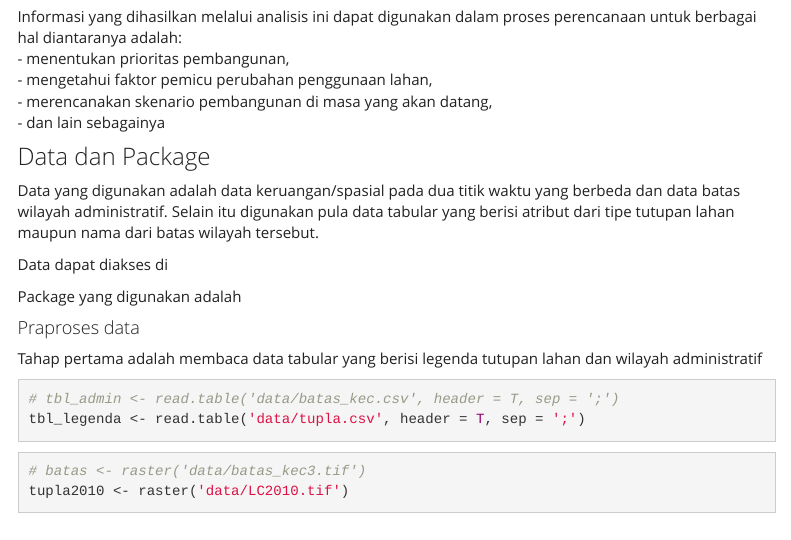
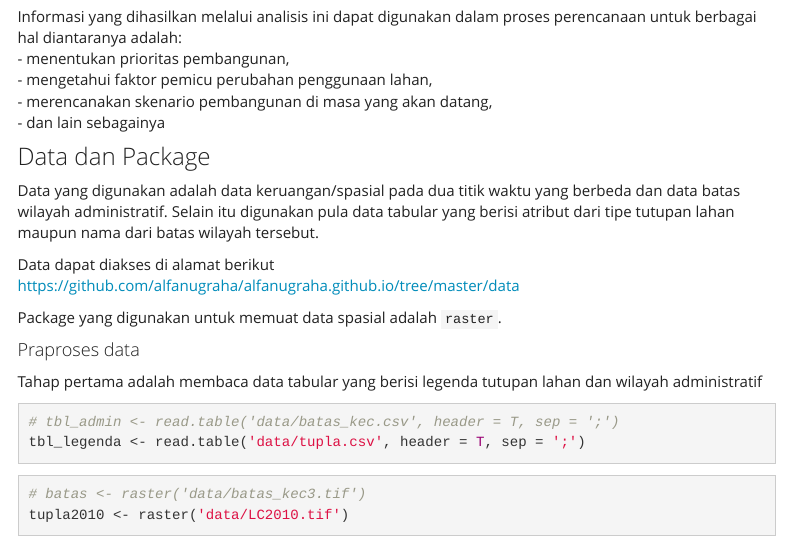
Before and after one commit to alfanugraha/alfanugraha.github.io, an R Markdown document (soal4.Rmd): the page in a window 1100 px wide, from 300 px down. Rendered offline with R 4.5, knitr and Pandoc, with nearby package versions; some code elsewhere in the file could not run offline; a font, style sheet, LaTeX package, included part or bibliography that could not be used is replaced or left out; menus at the side of the page are left out.

Commit message:
Revise content

````diff
--- a/soal4.Rmd
+++ b/soal4.Rmd
@@ -24,13 +24,9 @@ Informasi yang dihasilkan melalui analisis ini dapat digunakan dalam proses pere
 
 Data yang digunakan adalah data keruangan/spasial pada dua titik waktu yang berbeda dan data batas wilayah administratif. Selain itu digunakan pula data tabular yang berisi atribut dari tipe tutupan lahan maupun nama dari batas wilayah tersebut.
 
-Data dapat diakses di
+Data dapat diakses di alamat berikut <https://github.com/alfanugraha/alfanugraha.github.io/tree/master/data>
 
-Package yang digunakan adalah
-
-```{r eval=F}
-
-```
+Package yang digunakan untuk memuat data spasial adalah `raster`.
 
 #### Praproses data
 
````
Also changed, not shown: 1 other file.
